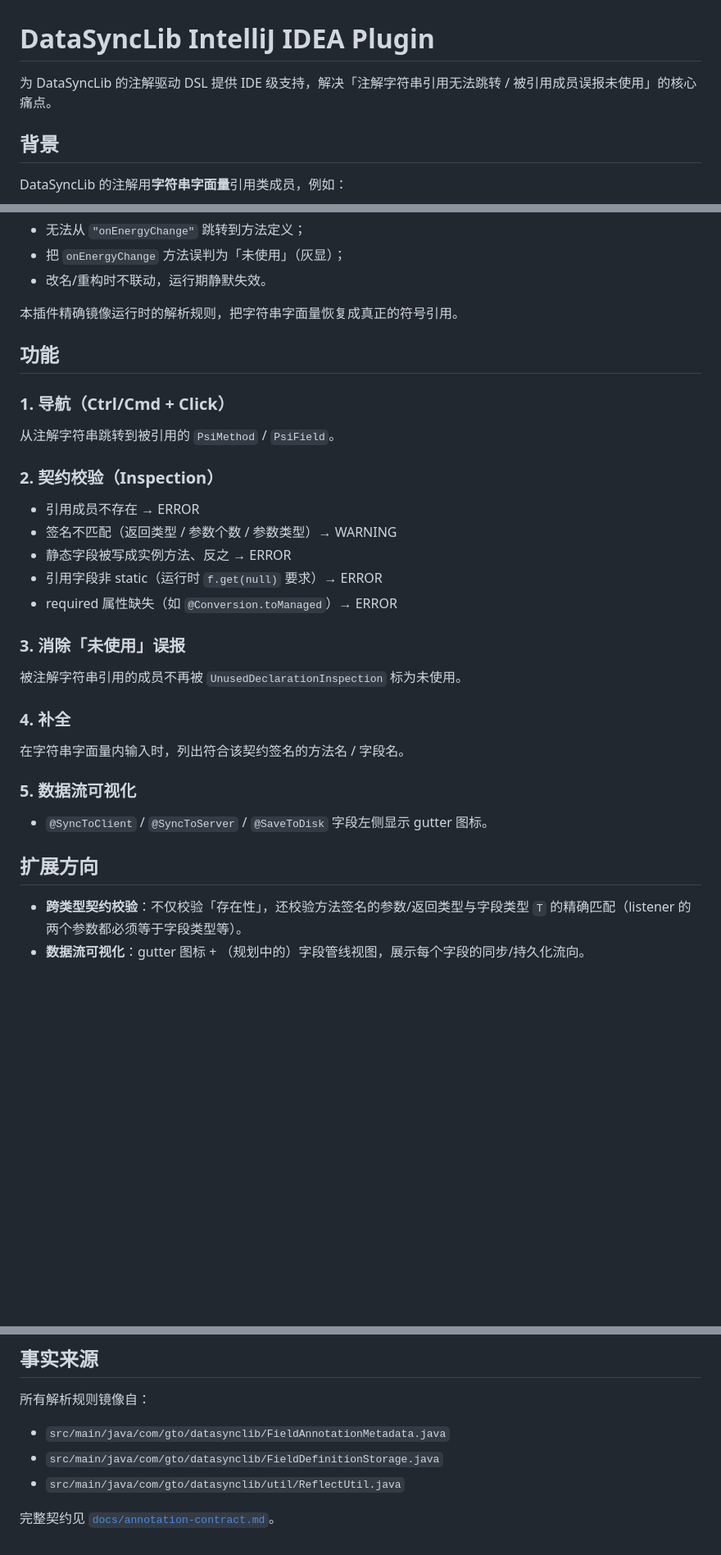
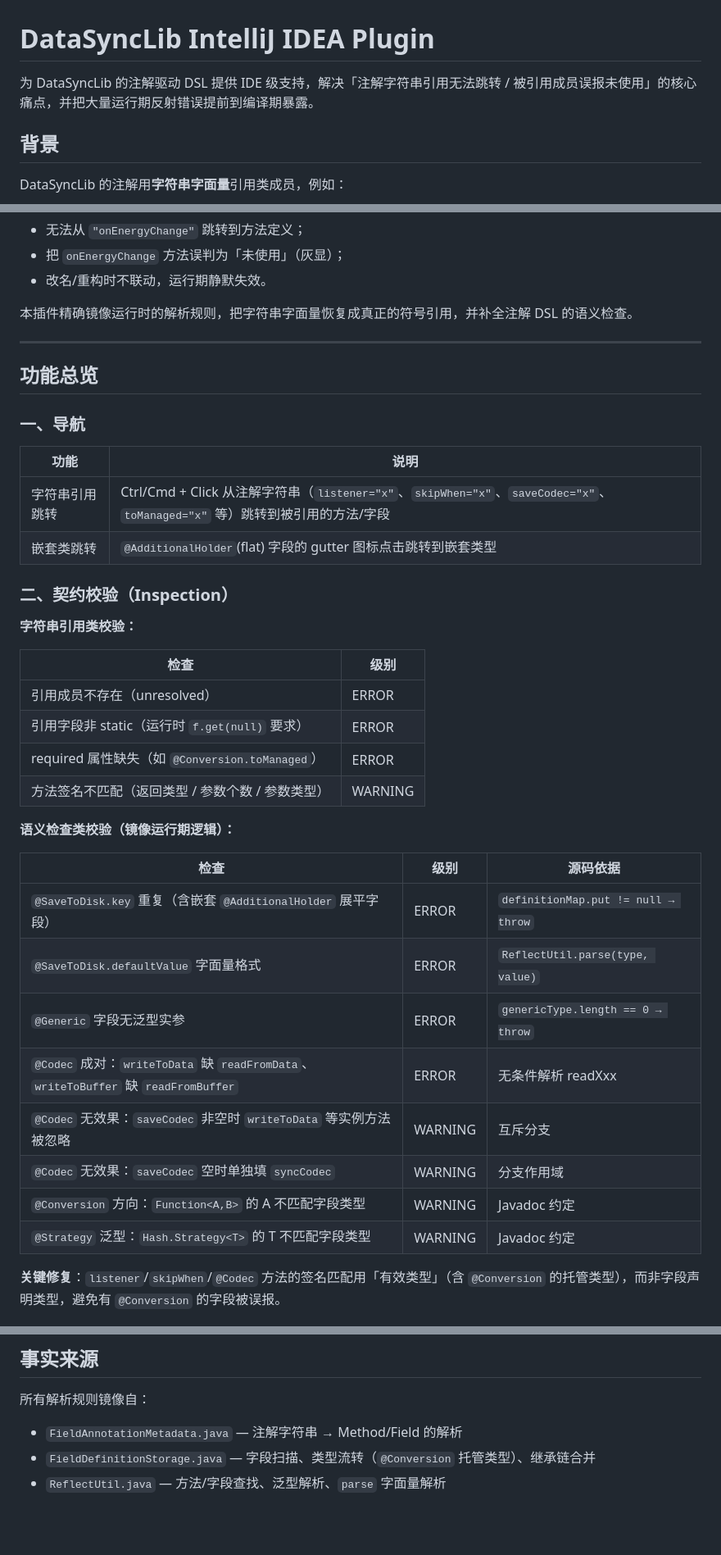
Before and after one commit to GregTech-Odyssey/DataSyncLib, a Markdown page: README.md, 3 parts joined by grey strips. Shown at 82% size. Rendered like a GitHub page; blank space fills up the shorter version.

Commit message:
docs(README): 补充完整功能说明
- 功能总览四分类：导航 / 契约校验 / 体验增强 / 数据流可视化
- 列出全部检查项及源码依据
- 补充架构目录树、覆盖注解清单、类 tooltip 示例

```diff
--- a/README.md
+++ b/README.md
@@ -1,6 +1,6 @@
 # DataSyncLib IntelliJ IDEA Plugin
 
-为 DataSyncLib 的注解驱动 DSL 提供 IDE 级支持，解决「注解字符串引用无法跳转 / 被引用成员误报未使用」的核心痛点。
+为 DataSyncLib 的注解驱动 DSL 提供 IDE 级支持，解决「注解字符串引用无法跳转 / 被引用成员误报未使用」的核心痛点，并把大量运行期反射错误提前到编译期暴露。
 
 ## 背景
 
@@ -19,31 +19,42 @@ public void onEnergyChange(long newValue, long oldValue) { ... }
 - 把 `onEnergyChange` 方法误判为「未使用」（灰显）；
 - 改名/重构时不联动，运行期静默失效。
 
-本插件精确镜像运行时的解析规则，把字符串字面量恢复成真正的符号引用。
+本插件精确镜像运行时的解析规则，把字符串字面量恢复成真正的符号引用，并补全注解 DSL 的语义检查。
 
-## 功能
+---
 
-### 1. 导航（Ctrl/Cmd + Click）
-从注解字符串跳转到被引用的 `PsiMethod` / `PsiField`。
+## 功能总览
 
-### 2. 契约校验（Inspection）
-- 引用成员不存在 → ERROR
-- 签名不匹配（返回类型 / 参数个数 / 参数类型）→ WARNING
-- 静态字段被写成实例方法、反之 → ERROR
-- 引用字段非 static（运行时 `f.get(null)` 要求）→ ERROR
-- required 属性缺失（如 `@Conversion.toManaged`）→ ERROR
+### 一、导航
 
-### 3. 消除「未使用」误报
-被注解字符串引用的成员不再被 `UnusedDeclarationInspection` 标为未使用。
+| 功能 | 说明 |
+|---|---|
+| 字符串引用跳转 | Ctrl/Cmd + Click 从注解字符串（`listener="x"`、`skipWhen="x"`、`saveCodec="x"`、`toManaged="x"` 等）跳转到被引用的方法/字段 |
+| 嵌套类跳转 | `@AdditionalHolder`(flat) 字段的 gutter 图标点击跳转到嵌套类型 |
 
-### 4. 补全
-在字符串字面量内输入时，列出符合该契约签名的方法名 / 字段名。
+### 二、契约校验（Inspection）
 
-### 5. 数据流可视化
-- `@SyncToClient` / `@SyncToServer` / `@SaveToDisk` 字段左侧显示 gutter 图标。
+**字符串引用类校验：**
 
-## 扩展方向
+| 检查 | 级别 |
+|---|---|
+| 引用成员不存在（unresolved） | ERROR |
+| 引用字段非 static（运行时 `f.get(null)` 要求） | ERROR |
+| required 属性缺失（如 `@Conversion.toManaged`） | ERROR |
+| 方法签名不匹配（返回类型 / 参数个数 / 参数类型） | WARNING |
 
-- **跨类型契约校验**：不仅校验「存在性」，还校验方法签名的参数/返回类型与字段类型
-  `T` 的精确匹配（listener 的两个参数都必须等于字段类型等）。
-- **数据流可视化**：gutter 图标 + （规划中的）字段管线视图，展示每个字段的同步/持久化流向。
+**语义检查类校验（镜像运行期逻辑）：**
+
+| 检查 | 级别 | 源码依据 |
+|---|---|---|
+| `@SaveToDisk.key` 重复（含嵌套 `@AdditionalHolder` 展平字段） | ERROR | `definitionMap.put != null → throw` |
+| `@SaveToDisk.defaultValue` 字面量格式 | ERROR | `ReflectUtil.parse(type, value)` |
+| `@Generic` 字段无泛型实参 | ERROR | `genericType.length == 0 → throw` |
+| `@Codec` 成对：`writeToData` 缺 `readFromData`、`writeToBuffer` 缺 `readFromBuffer` | ERROR | 无条件解析 readXxx |
+| `@Codec` 无效果：`saveCodec` 非空时 `writeToData` 等实例方法被忽略 | WARNING | 互斥分支 |
+| `@Codec` 无效果：`saveCodec` 空时单独填 `syncCodec` | WARNING | 分支作用域 |
+| `@Conversion` 方向：`Function<A,B>` 的 A 不匹配字段类型 | WARNING | Javadoc 约定 |
+| `@Strategy` 泛型：`Hash.Strategy<T>` 的 T 不匹配字段类型 | WARNING | Javadoc 约定 |
+
+**关键修复**：`listener`/`skipWhen`/`@Codec` 方法的签名匹配用「有效类型」（含 `@Conversion` 的托管类型），而非字段声明类型，避免有 `@Conversion` 的字段被误报。
+
@@ -70,8 +127,6 @@ public void onEnergyChange(long newValue, long oldValue) { ... }
 ## 事实来源
 
 所有解析规则镜像自：
-- `src/main/java/com/gto/datasynclib/FieldAnnotationMetadata.java`
-- `src/main/java/com/gto/datasynclib/FieldDefinitionStorage.java`
-- `src/main/java/com/gto/datasynclib/util/ReflectUtil.java`
-
-完整契约见 [`docs/annotation-contract.md`](docs/annotation-contract.md)。
+- `FieldAnnotationMetadata.java` — 注解字符串 → Method/Field 的解析
+- `FieldDefinitionStorage.java` — 字段扫描、类型流转（`@Conversion` 托管类型）、继承链合并
+- `ReflectUtil.java` — 方法/字段查找、泛型解析、`parse` 字面量解析
```
Also changed, not shown: other parts of README.md (+52 -6 lines).
